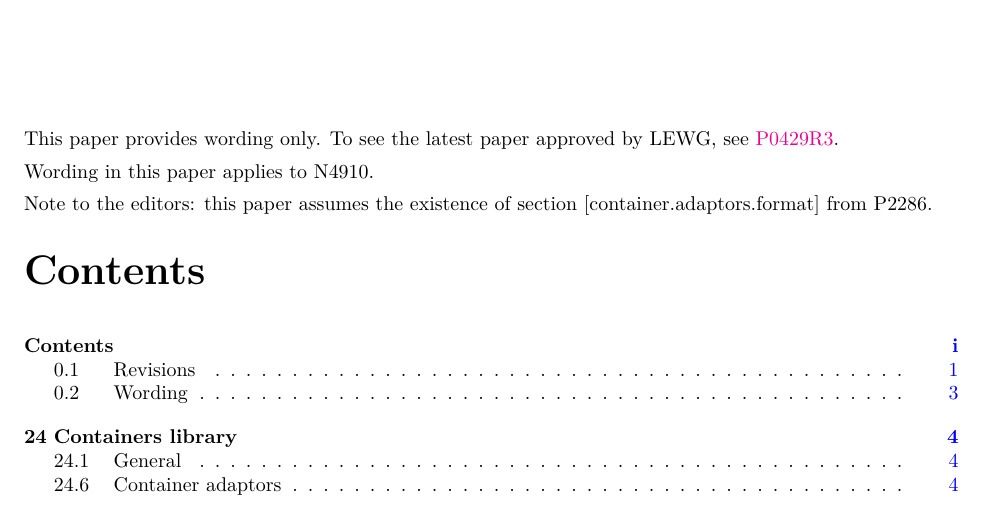
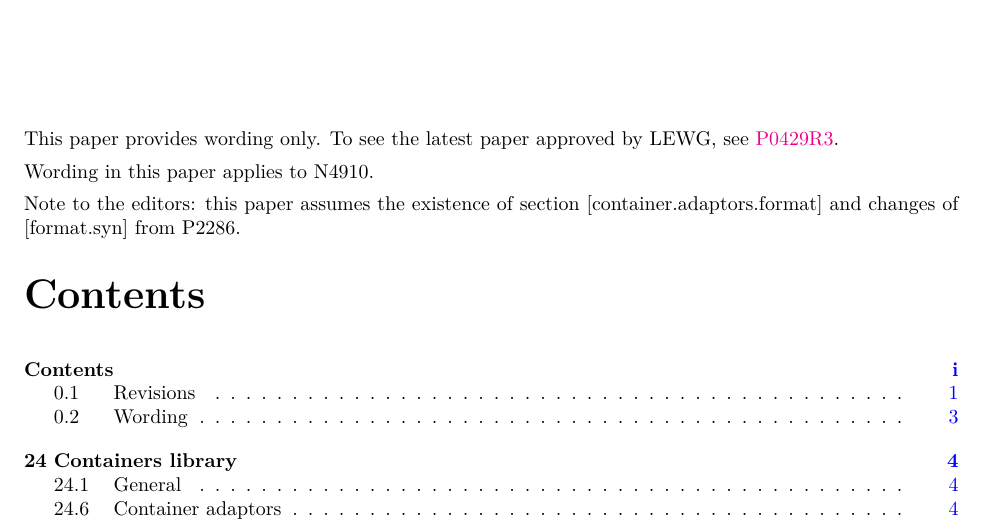
Before and after one commit to tzlaine/flat_map, a LaTeX book (paper/paper.tex, which reads paper/front.tex): part of page 1 of 31, cut so that both start at the same text. Compiled offline with pdfLaTeX.

Commit message:
[container.adaptors.format] from P2286 -> [container.adaptors.format] and changes of [format.syn] from P2286

```diff
--- a/paper/front.tex
+++ b/paper/front.tex
@@ -8,7 +8,7 @@ see \href{http://www.open-std.org/jtc1/sc22/wg21/docs/papers/2017/p0429r3.pdf}{P
 Wording in this paper applies to N4910.
 
 Note to the editors: this paper assumes the existence of section
-[container.adaptors.format] from P2286.
+[container.adaptors.format] and changes of [format.syn] from P2286.
 
 %%--------------------------------------------------
 %% The table of contents, list of tables, and list of figures
```
